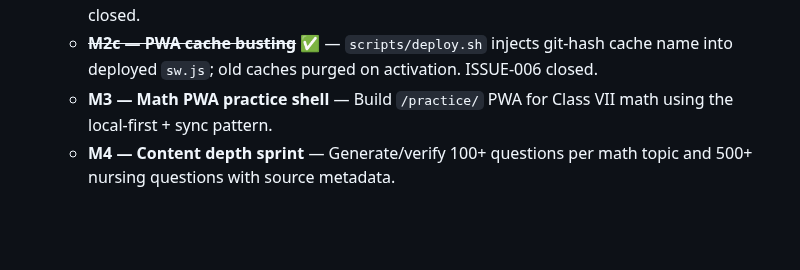
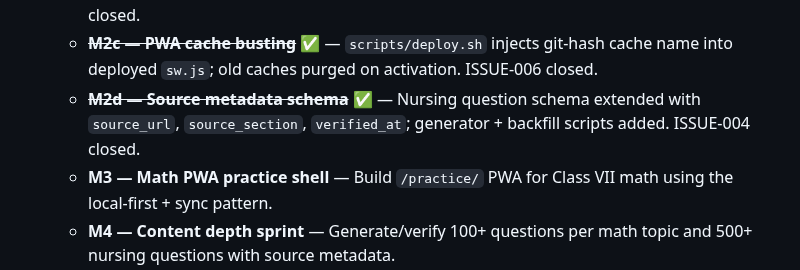
Before and after one commit to shivaram19/drmath, a Markdown page: STATE.md, the part around the change. Rendered like a GitHub page; blank space fills up the shorter version.

Commit message:
docs(state): mark ISSUE-004 source metadata done

```diff
--- a/STATE.md
+++ b/STATE.md
@@ -155,6 +155,7 @@ No passwords. Open access.
    - **~~M2 — Spaced-repetition selector~~ ✅** — Replaced random selection with SM-2-style queue; fetches 50-question pool, prioritizes due weak-area items, enforces ≥30% previously-seen weak items when history exists. ISSUE-001 closed.
    - **~~M2b — Weak-area concept card~~ ✅** — Result screen shows weakest topic + accuracy; `GET /api/nursing/concept` synthesizes explanation; concept cards cached offline. ISSUE-002 closed.
    - **~~M2c — PWA cache busting~~ ✅** — `scripts/deploy.sh` injects git-hash cache name into deployed `sw.js`; old caches purged on activation. ISSUE-006 closed.
+   - **~~M2d — Source metadata schema~~ ✅** — Nursing question schema extended with `source_url`, `source_section`, `verified_at`; generator + backfill scripts added. ISSUE-004 closed.
    - **M3 — Math PWA practice shell** — Build `/practice/` PWA for Class VII math using the local-first + sync pattern.
    - **M4 — Content depth sprint** — Generate/verify 100+ questions per math topic and 500+ nursing questions with source metadata.
    - Flutter backend wiring remains **deferred** until the PWA loop is validated.
```
